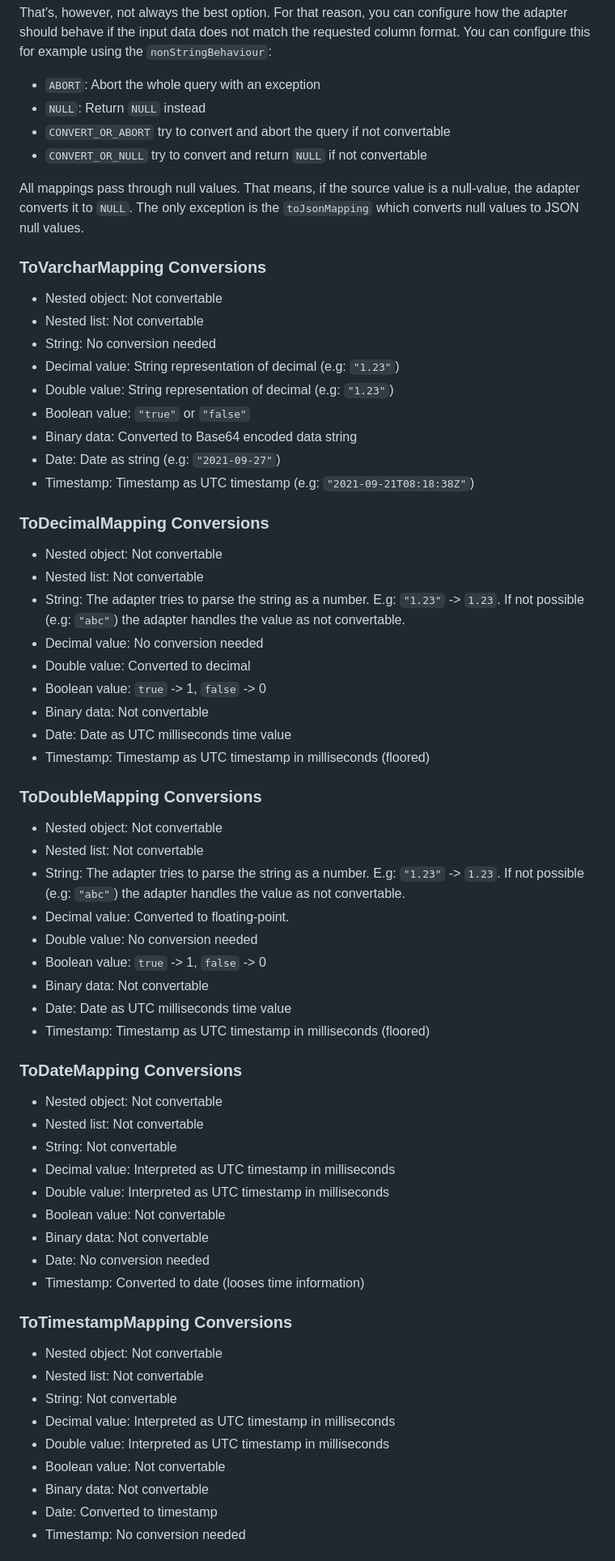
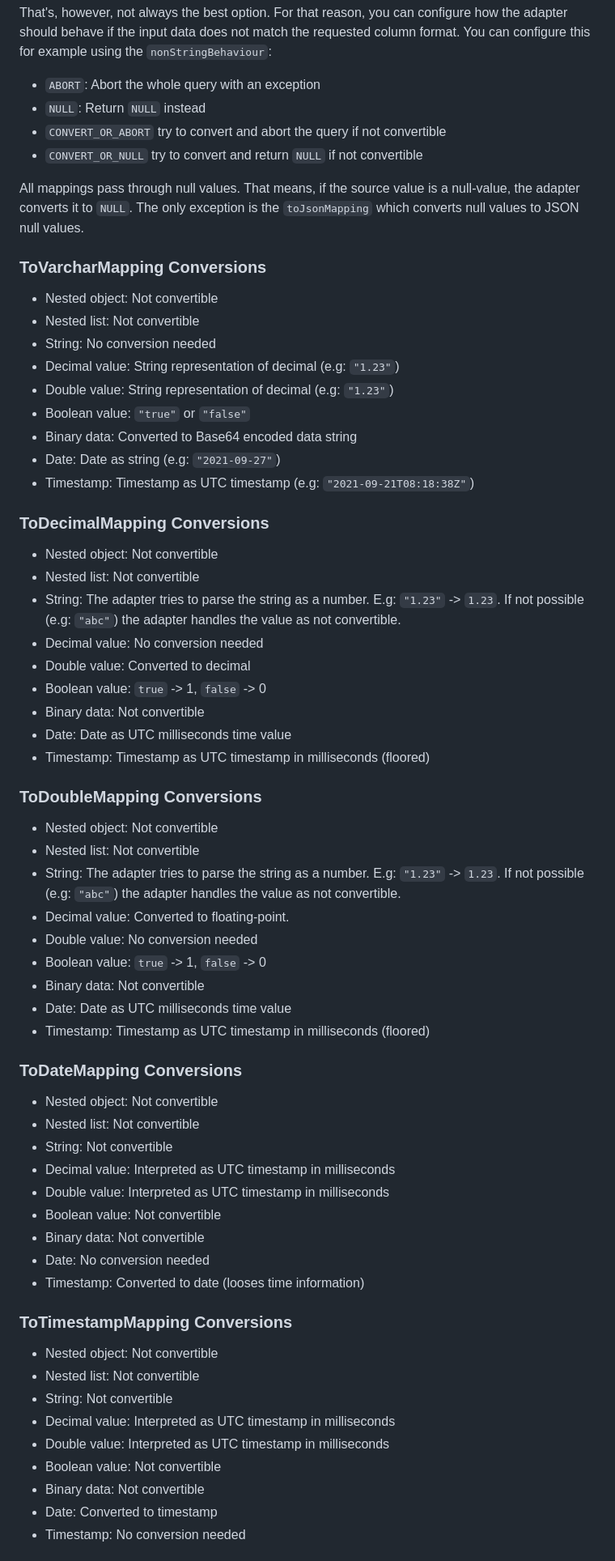
Before and after one commit to exasol/virtual-schema-common-document, a Markdown page: doc/user_guide/edml_user_guide.md, the part around the change. Shown: that part at 81% size. Drawn GitHub-style.

Commit message:
Fix typo in 'convertable'

```diff
--- a/doc/user_guide/edml_user_guide.md
+++ b/doc/user_guide/edml_user_guide.md
@@ -265,15 +265,15 @@ That's, however, not always the best option. For that reason, you can configure
 
 * `ABORT`: Abort the whole query with an exception
 * `NULL`: Return `NULL` instead
-* `CONVERT_OR_ABORT` try to convert and abort the query if not convertable
-* `CONVERT_OR_NULL` try to convert and return `NULL` if not convertable
+* `CONVERT_OR_ABORT` try to convert and abort the query if not convertible
+* `CONVERT_OR_NULL` try to convert and return `NULL` if not convertible
 
 All mappings pass through null values. That means, if the source value is a null-value, the adapter converts it to `NULL`. The only exception is the `toJsonMapping` which converts null values to JSON null values.
 
 ### ToVarcharMapping Conversions
 
-* Nested object: Not convertable
-* Nested list: Not convertable
+* Nested object: Not convertible
+* Nested list: Not convertible
 * String: No conversion needed
 * Decimal value: String representation of decimal (e.g: `"1.23"`)
 * Double value: String representation of decimal (e.g: `"1.23"`)
@@ -284,49 +284,49 @@ All mappings pass through null values. That means, if the source value is a null
 
 ### ToDecimalMapping Conversions
 
-* Nested object: Not convertable
-* Nested list: Not convertable
-* String: The adapter tries to parse the string as a number. E.g: `"1.23"` -> `1.23`. If not possible (e.g: `"abc"`) the adapter handles the value as not convertable.
+* Nested object: Not convertible
+* Nested list: Not convertible
+* String: The adapter tries to parse the string as a number. E.g: `"1.23"` -> `1.23`. If not possible (e.g: `"abc"`) the adapter handles the value as not convertible.
 * Decimal value: No conversion needed
 * Double value: Converted to decimal
 * Boolean value: `true` -> 1, `false` -> 0
-* Binary data: Not convertable
+* Binary data: Not convertible
 * Date: Date as UTC milliseconds time value
 * Timestamp: Timestamp as UTC timestamp in milliseconds (floored)
 
 ### ToDoubleMapping Conversions
 
-* Nested object: Not convertable
-* Nested list: Not convertable
-* String: The adapter tries to parse the string as a number. E.g: `"1.23"` -> `1.23`. If not possible (e.g: `"abc"`) the adapter handles the value as not convertable.
+* Nested object: Not convertible
+* Nested list: Not convertible
+* String: The adapter tries to parse the string as a number. E.g: `"1.23"` -> `1.23`. If not possible (e.g: `"abc"`) the adapter handles the value as not convertible.
 * Decimal value: Converted to floating-point.
 * Double value: No conversion needed
 * Boolean value: `true` -> 1, `false` -> 0
-* Binary data: Not convertable
+* Binary data: Not convertible
 * Date: Date as UTC milliseconds time value
 * Timestamp: Timestamp as UTC timestamp in milliseconds (floored)
 
 ### ToDateMapping Conversions
 
-* Nested object: Not convertable
-* Nested list: Not convertable
-* String: Not convertable
+* Nested object: Not convertible
+* Nested list: Not convertible
+* String: Not convertible
 * Decimal value: Interpreted as UTC timestamp in milliseconds
 * Double value: Interpreted as UTC timestamp in milliseconds
-* Boolean value: Not convertable
-* Binary data: Not convertable
+* Boolean value: Not convertible
+* Binary data: Not convertible
 * Date: No conversion needed
 * Timestamp: Converted to date (looses time information)
 
 ### ToTimestampMapping Conversions
 
-* Nested object: Not convertable
-* Nested list: Not convertable
-* String: Not convertable
+* Nested object: Not convertible
+* Nested list: Not convertible
+* String: Not convertible
 * Decimal value: Interpreted as UTC timestamp in milliseconds
 * Double value: Interpreted as UTC timestamp in milliseconds
-* Boolean value: Not convertable
-* Binary data: Not convertable
+* Boolean value: Not convertible
+* Binary data: Not convertible
 * Date: Converted to timestamp
 * Timestamp: No conversion needed
 
```
